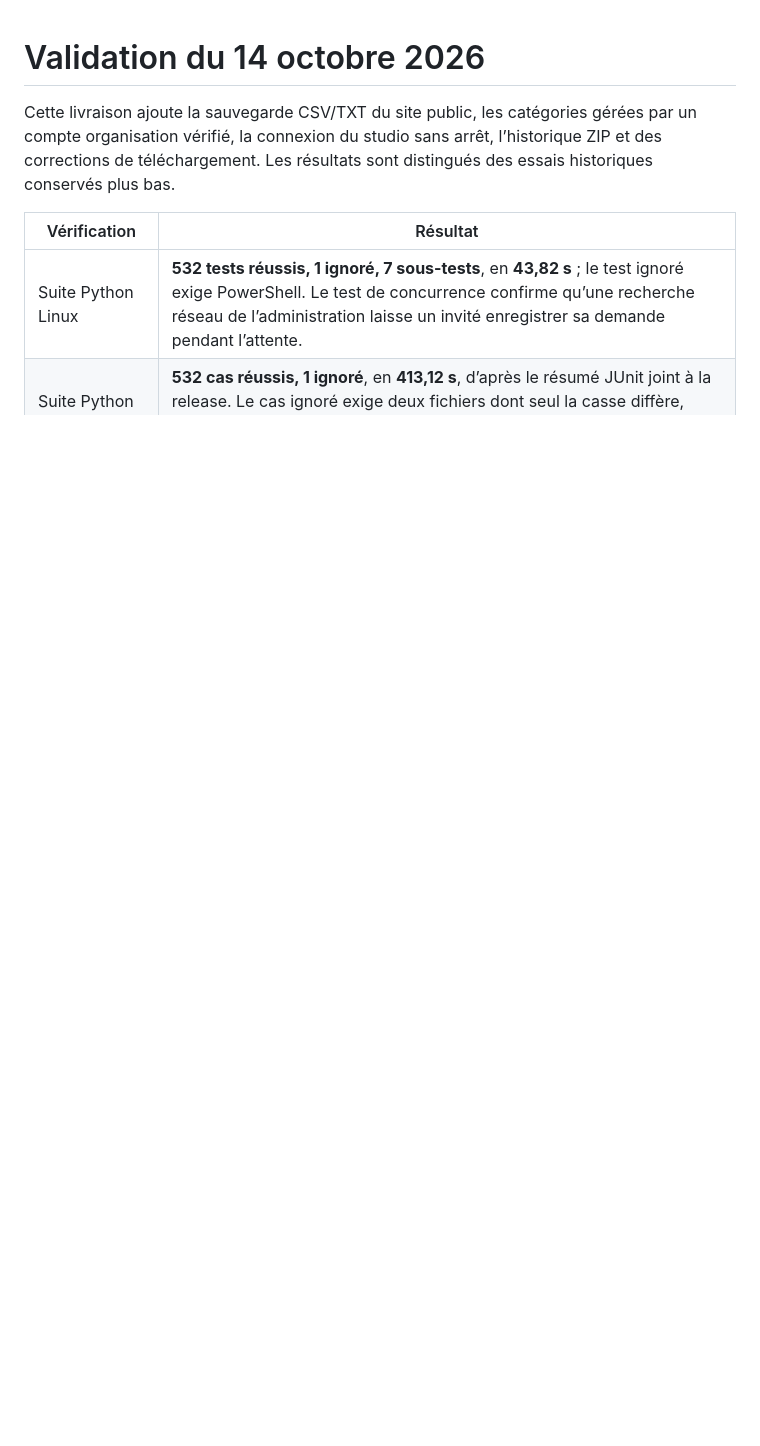
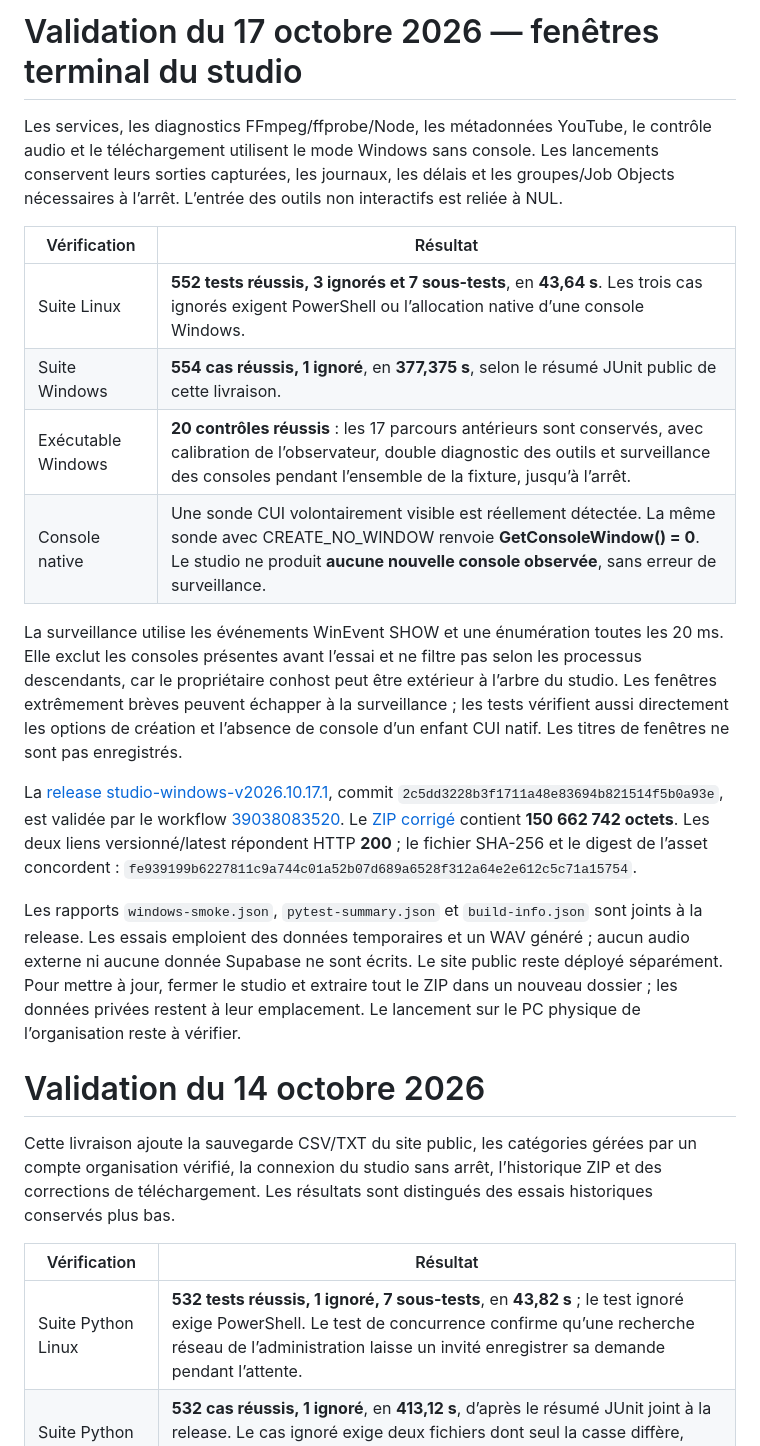
Before and after one commit to BOUILLOON/Ekoraid, a Markdown page: docs/VALIDATION.md, the part around the change. Rendered like a GitHub page; blank space fills up the shorter version.

Commit message:
Document Windows console regression tests and verified October 17 release

```diff
--- a/docs/VALIDATION.md
+++ b/docs/VALIDATION.md
@@ -1,3 +1,20 @@
+# Validation du 17 octobre 2026 — fenêtres terminal du studio
+
+Les services, les diagnostics FFmpeg/ffprobe/Node, les métadonnées YouTube, le contrôle audio et le téléchargement utilisent le mode Windows sans console. Les lancements conservent leurs sorties capturées, les journaux, les délais et les groupes/Job Objects nécessaires à l’arrêt. L’entrée des outils non interactifs est reliée à NUL.
+
+| Vérification | Résultat |
+| --- | --- |
+| Suite Linux | **552 tests réussis, 3 ignorés et 7 sous-tests**, en **43,64 s**. Les trois cas ignorés exigent PowerShell ou l’allocation native d’une console Windows. |
+| Suite Windows | **554 cas réussis, 1 ignoré**, en **377,375 s**, selon le résumé JUnit public de cette livraison. |
+| Exécutable Windows | **20 contrôles réussis** : les 17 parcours antérieurs sont conservés, avec calibration de l’observateur, double diagnostic des outils et surveillance des consoles pendant l’ensemble de la fixture, jusqu’à l’arrêt. |
+| Console native | Une sonde CUI volontairement visible est réellement détectée. La même sonde avec CREATE_NO_WINDOW renvoie **GetConsoleWindow() = 0**. Le studio ne produit **aucune nouvelle console observée**, sans erreur de surveillance. |
+
+La surveillance utilise les événements WinEvent SHOW et une énumération toutes les 20 ms. Elle exclut les consoles présentes avant l’essai et ne filtre pas selon les processus descendants, car le propriétaire conhost peut être extérieur à l’arbre du studio. Les fenêtres extrêmement brèves peuvent échapper à la surveillance ; les tests vérifient aussi directement les options de création et l’absence de console d’un enfant CUI natif. Les titres de fenêtres ne sont pas enregistrés.
+
+La [release studio-windows-v2026.10.17.1](https://github.com/BOUILLOON/Ekoraid/releases/tag/studio-windows-v2026.10.17.1), commit `2c5dd3228b3f1711a48e83694b821514f5b0a93e`, est validée par le workflow [39038083520](https://github.com/BOUILLOON/Ekoraid/actions/runs/39038083520). Le [ZIP corrigé](https://github.com/BOUILLOON/Ekoraid/releases/download/studio-windows-v2026.10.17.1/Studio-Fanny-Windows.zip) contient **150 662 742 octets**. Les deux liens versionné/latest répondent HTTP **200** ; le fichier SHA-256 et le digest de l’asset concordent : `fe939199b6227811c9a744c01a52b07d689a6528f312a64e2e612c5c71a15754`.
+
+Les rapports `windows-smoke.json`, `pytest-summary.json` et `build-info.json` sont joints à la release. Les essais emploient des données temporaires et un WAV généré ; aucun audio externe ni aucune donnée Supabase ne sont écrits. Le site public reste déployé séparément. Pour mettre à jour, fermer le studio et extraire tout le ZIP dans un nouveau dossier ; les données privées restent à leur emplacement. Le lancement sur le PC physique de l’organisation reste à vérifier.
+
 # Validation du 14 octobre 2026
 
 Cette livraison ajoute la sauvegarde CSV/TXT du site public, les catégories gérées par un compte organisation vérifié, la connexion du studio sans arrêt, l’historique ZIP et des corrections de téléchargement. Les résultats sont distingués des essais historiques conservés plus bas.
```
